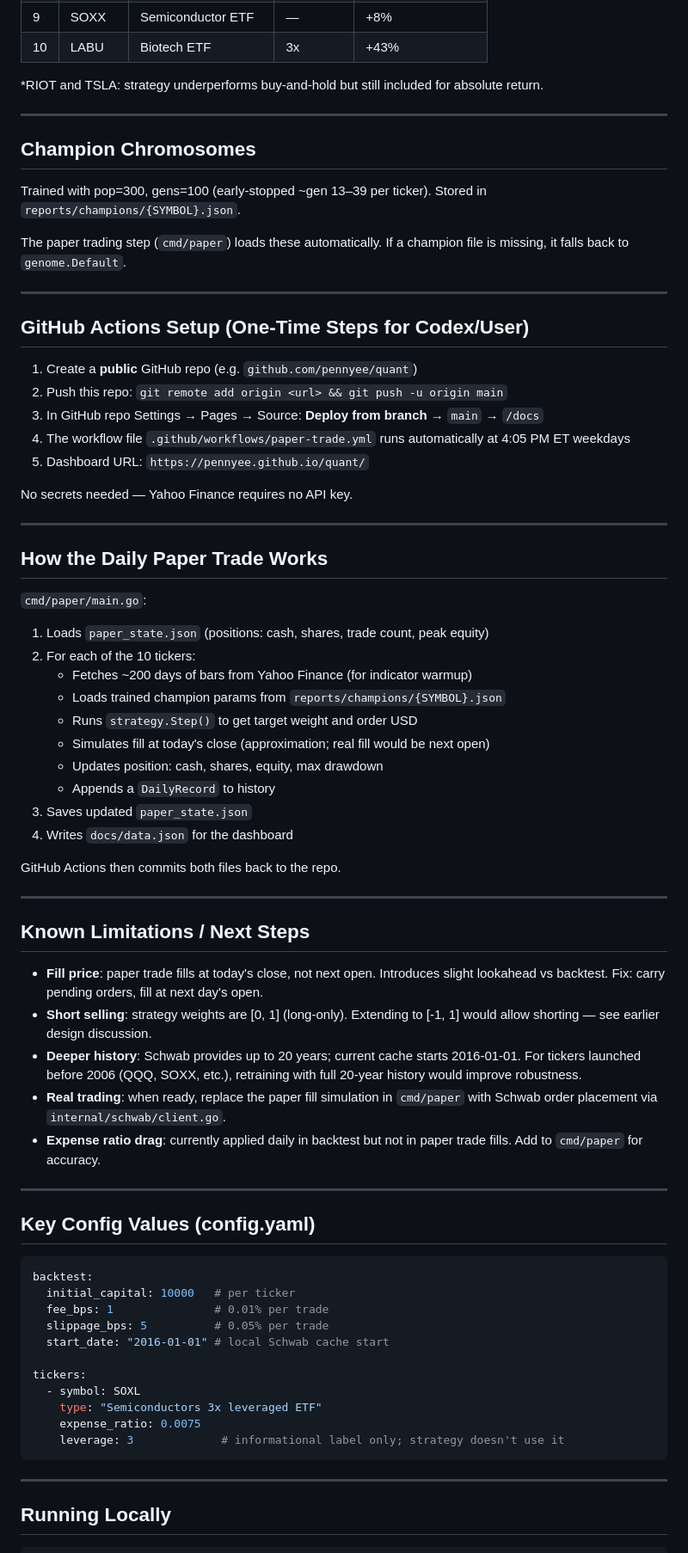
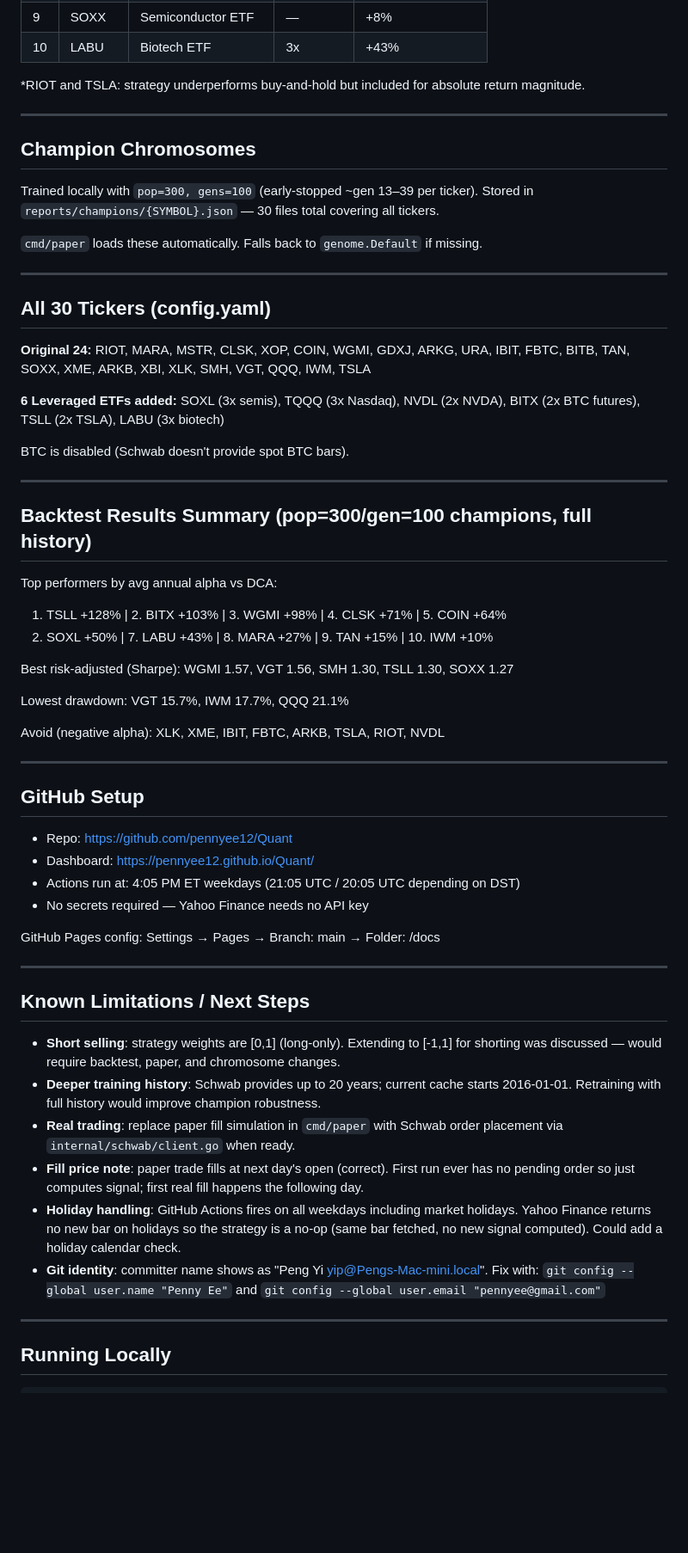
Before and after one commit to pennyee12/Quant, a Markdown page: HANDOVER.md, the part around one of its changes. Shown at 86% size. Drawn GitHub-style; blank space fills up the shorter version.

Commit message:
docs: update HANDOVER.md with two-phase fill logic and full project state
Co-Authored-By: Claude Sonnet 4.6 <noreply@anthropic.com>

````diff
--- a/HANDOVER.md
+++ b/HANDOVER.md
@@ -87,75 +113,72 @@ Selected for profit-priority (high alpha vs DCA, accepts higher drawdown):
 | 9 | SOXX | Semiconductor ETF | — | +8% |
 | 10 | LABU | Biotech ETF | 3x | +43% |
 
-*RIOT and TSLA: strategy underperforms buy-and-hold but still included for absolute return.
+*RIOT and TSLA: strategy underperforms buy-and-hold but included for absolute return magnitude.
 
 ---
 
 ## Champion Chromosomes
 
-Trained with pop=300, gens=100 (early-stopped ~gen 13–39 per ticker).
-Stored in `reports/champions/{SYMBOL}.json`.
+Trained locally with `pop=300, gens=100` (early-stopped ~gen 13–39 per ticker).
+Stored in `reports/champions/{SYMBOL}.json` — 30 files total covering all tickers.
 
-The paper trading step (`cmd/paper`) loads these automatically.
-If a champion file is missing, it falls back to `genome.Default`.
+`cmd/paper` loads these automatically. Falls back to `genome.Default` if missing.
 
 ---
 
-## GitHub Actions Setup (One-Time Steps for Codex/User)
+## All 30 Tickers (config.yaml)
 
-1. Create a **public** GitHub repo (e.g. `github.com/pennyee/quant`)
-2. Push this repo: `git remote add origin <url> && git push -u origin main`
-3. In GitHub repo Settings → Pages → Source: **Deploy from branch** → `main` → `/docs`
-4. The workflow file `.github/workflows/paper-trade.yml` runs automatically at 4:05 PM ET weekdays
-5. Dashboard URL: `https://pennyee.github.io/quant/`
+**Original 24:** RIOT, MARA, MSTR, CLSK, XOP, COIN, WGMI, GDXJ, ARKG, URA,
+IBIT, FBTC, BITB, TAN, SOXX, XME, ARKB, XBI, XLK, SMH, VGT, QQQ, IWM, TSLA
 
-No secrets needed — Yahoo Finance requires no API key.
+**6 Leveraged ETFs added:** SOXL (3x semis), TQQQ (3x Nasdaq), NVDL (2x NVDA),
+BITX (2x BTC futures), TSLL (2x TSLA), LABU (3x biotech)
+
+BTC is disabled (Schwab doesn't provide spot BTC bars).
 
 ---
 
-## How the Daily Paper Trade Works
+## Backtest Results Summary (pop=300/gen=100 champions, full history)
 
-`cmd/paper/main.go`:
-1. Loads `paper_state.json` (positions: cash, shares, trade count, peak equity)
-2. For each of the 10 tickers:
-   - Fetches ~200 days of bars from Yahoo Finance (for indicator warmup)
-   - Loads trained champion params from `reports/champions/{SYMBOL}.json`
-   - Runs `strategy.Step()` to get target weight and order USD
-   - Simulates fill at today's close (approximation; real fill would be next open)
-   - Updates position: cash, shares, equity, max drawdown
-   - Appends a `DailyRecord` to history
-3. Saves updated `paper_state.json`
-4. Writes `docs/data.json` for the dashboard
+Top performers by avg annual alpha vs DCA:
+1. TSLL +128% | 2. BITX +103% | 3. WGMI +98% | 4. CLSK +71% | 5. COIN +64%
+6. SOXL +50% | 7. LABU +43% | 8. MARA +27% | 9. TAN +15% | 10. IWM +10%
 
-GitHub Actions then commits both files back to the repo.
+Best risk-adjusted (Sharpe): WGMI 1.57, VGT 1.56, SMH 1.30, TSLL 1.30, SOXX 1.27
+
+Lowest drawdown: VGT 15.7%, IWM 17.7%, QQQ 21.1%
+
+Avoid (negative alpha): XLK, XME, IBIT, FBTC, ARKB, TSLA, RIOT, NVDL
+
+---
+
+## GitHub Setup
+
+- Repo: https://github.com/pennyee12/Quant
+- Dashboard: https://pennyee12.github.io/Quant/
+- Actions run at: 4:05 PM ET weekdays (21:05 UTC / 20:05 UTC depending on DST)
+- No secrets required — Yahoo Finance needs no API key
+
+GitHub Pages config: Settings → Pages → Branch: main → Folder: /docs
 
 ---
 
 ## Known Limitations / Next Steps
 
-- **Fill price**: paper trade fills at today's close, not next open. Introduces slight lookahead vs backtest. Fix: carry pending orders, fill at next day's open.
-- **Short selling**: strategy weights are [0, 1] (long-only). Extending to [-1, 1] would allow shorting — see earlier design discussion.
-- **Deeper history**: Schwab provides up to 20 years; current cache starts 2016-01-01. For tickers launched before 2006 (QQQ, SOXX, etc.), retraining with full 20-year history would improve robustness.
-- **Real trading**: when ready, replace the paper fill simulation in `cmd/paper` with Schwab order placement via `internal/schwab/client.go`.
-- **Expense ratio drag**: currently applied daily in backtest but not in paper trade fills. Add to `cmd/paper` for accuracy.
-
----
-
-## Key Config Values (config.yaml)
-
-```yaml
-backtest:
-  initial_capital: 10000   # per ticker
-  fee_bps: 1               # 0.01% per trade
-  slippage_bps: 5          # 0.05% per trade
-  start_date: "2016-01-01" # local Schwab cache start
-
-tickers:
-  - symbol: SOXL
-    type: "Semiconductors 3x leveraged ETF"
-    expense_ratio: 0.0075
-    leverage: 3             # informational label only; strategy doesn't use it
-```
+- **Short selling**: strategy weights are [0,1] (long-only). Extending to [-1,1] for
+  shorting was discussed — would require backtest, paper, and chromosome changes.
+- **Deeper training history**: Schwab provides up to 20 years; current cache starts
+  2016-01-01. Retraining with full history would improve champion robustness.
+- **Real trading**: replace paper fill simulation in `cmd/paper` with Schwab order
+  placement via `internal/schwab/client.go` when ready.
+- **Fill price note**: paper trade fills at next day's open (correct). First run ever
+  has no pending order so just computes signal; first real fill happens the following day.
+- **Holiday handling**: GitHub Actions fires on all weekdays including market holidays.
+  Yahoo Finance returns no new bar on holidays so the strategy is a no-op (same bar
+  fetched, no new signal computed). Could add a holiday calendar check.
+- **Git identity**: committer name shows as "Peng Yi <yip@Pengs-Mac-mini.local>".
+  Fix with: `git config --global user.name "Penny Ee"` and
+  `git config --global user.email "pennyee@gmail.com"`
 
 ---
 
````
Also changed, not shown: other parts of HANDOVER.md (+45 -16 lines).
